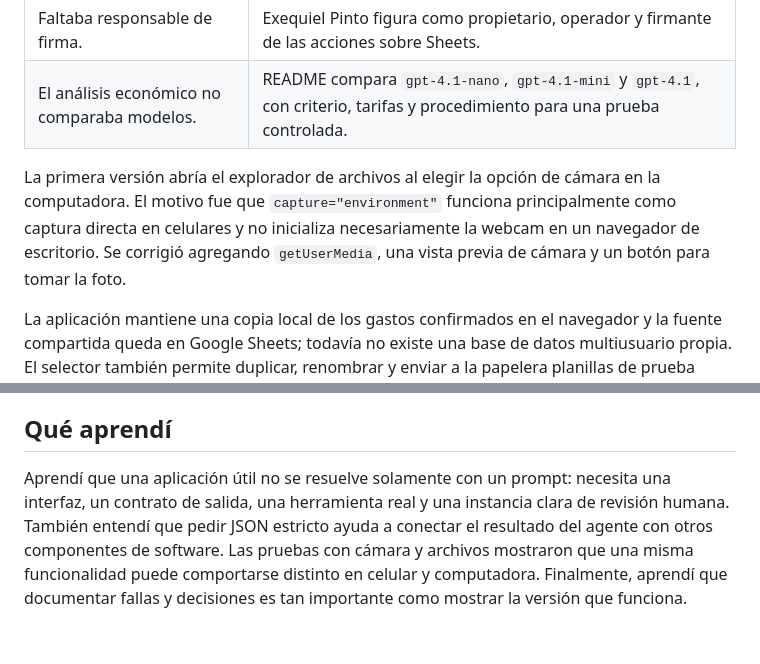
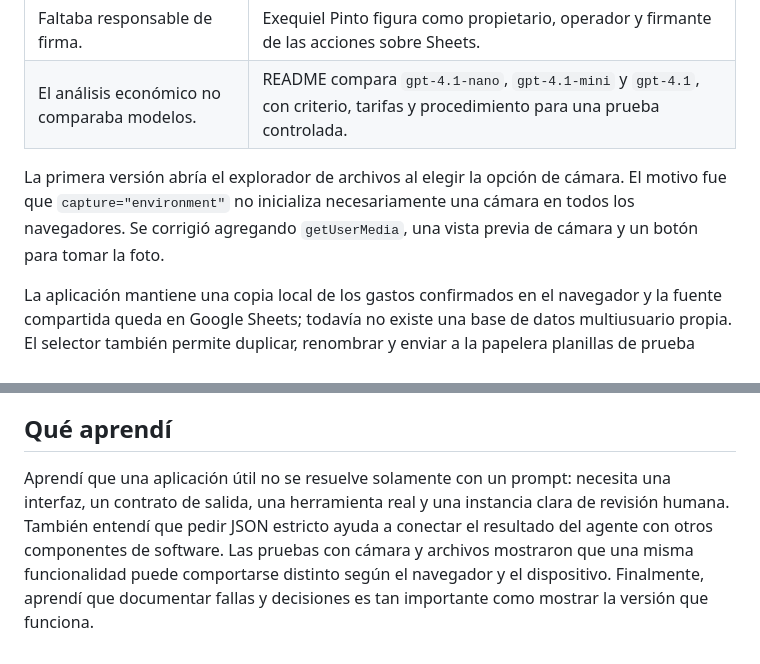
Before and after one commit to Jerexe1982/Trabajo-Final, a Markdown page: README.md, 2 parts joined by grey strips. Rendered like a GitHub page.

```diff
--- a/README.md
+++ b/README.md
@@ -265,7 +265,7 @@ El botón **Importar planilla** permite elegir una planilla de Google Sheets y l
 | Faltaba responsable de firma. | Exequiel Pinto figura como propietario, operador y firmante de las acciones sobre Sheets. |
 | El análisis económico no comparaba modelos. | README compara `gpt-4.1-nano`, `gpt-4.1-mini` y `gpt-4.1`, con criterio, tarifas y procedimiento para una prueba controlada. |
 
-La primera versión abría el explorador de archivos al elegir la opción de cámara en la computadora. El motivo fue que `capture="environment"` funciona principalmente como captura directa en celulares y no inicializa necesariamente la webcam en un navegador de escritorio. Se corrigió agregando `getUserMedia`, una vista previa de cámara y un botón para tomar la foto.
+La primera versión abría el explorador de archivos al elegir la opción de cámara. El motivo fue que `capture="environment"` no inicializa necesariamente una cámara en todos los navegadores. Se corrigió agregando `getUserMedia`, una vista previa de cámara y un botón para tomar la foto.
 
 La aplicación mantiene una copia local de los gastos confirmados en el navegador y la fuente compartida queda en Google Sheets; todavía no existe una base de datos multiusuario propia. El selector también permite duplicar, renombrar y enviar a la papelera planillas de prueba dentro de `Finanzas claras`.
 
@@ -277,4 +277,4 @@ La prueba completa contra la API requiere una clave válida en `OPENAI_API_KEY`
 
 ## Qué aprendí
 
-Aprendí que una aplicación útil no se resuelve solamente con un prompt: necesita una interfaz, un contrato de salida, una herramienta real y una instancia clara de revisión humana. También entendí que pedir JSON estricto ayuda a conectar el resultado del agente con otros componentes de software. Las pruebas con cámara y archivos mostraron que una misma funcionalidad puede comportarse distinto en celular y computadora. Finalmente, aprendí que documentar fallas y decisiones es tan importante como mostrar la versión que funciona.
+Aprendí que una aplicación útil no se resuelve solamente con un prompt: necesita una interfaz, un contrato de salida, una herramienta real y una instancia clara de revisión humana. También entendí que pedir JSON estricto ayuda a conectar el resultado del agente con otros componentes de software. Las pruebas con cámara y archivos mostraron que una misma funcionalidad puede comportarse distinto según el navegador y el dispositivo. Finalmente, aprendí que documentar fallas y decisiones es tan importante como mostrar la versión que funciona.
```
Also changed, not shown: other parts of README.md (+3 -3 lines).
